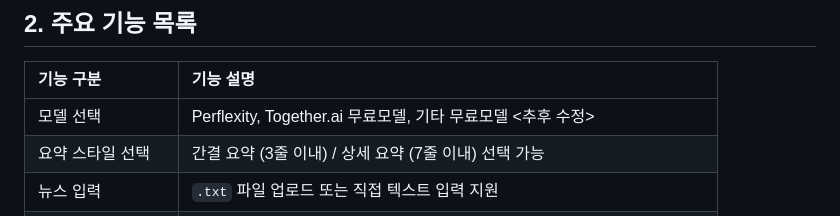
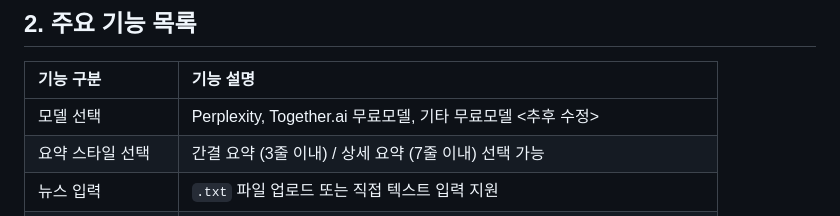
Before and after one commit to HenryPark62/AI_News_Summary, a Markdown page: 기능 명세서.md, the part around the change. Drawn GitHub-style.

```diff
--- a/기능 명세서.md
+++ b/기능 명세서.md
@@ -20,7 +20,7 @@
 
 | 기능 구분 | 기능 설명 |
 |:---|:---|
-| 모델 선택 | Perflexity, Together.ai 무료모델, 기타 무료모델 <추후 수정> |
+| 모델 선택 | Perplexity, Together.ai 무료모델, 기타 무료모델 <추후 수정> |
 | 요약 스타일 선택 | 간결 요약 (3줄 이내) / 상세 요약 (7줄 이내) 선택 가능 |
 | 뉴스 입력 | `.txt` 파일 업로드 또는 직접 텍스트 입력 지원 |
 | 진행률 표시 | 진행 상황을 Progress Bar + 퍼센트 수치로 실시간 표시 |
```
